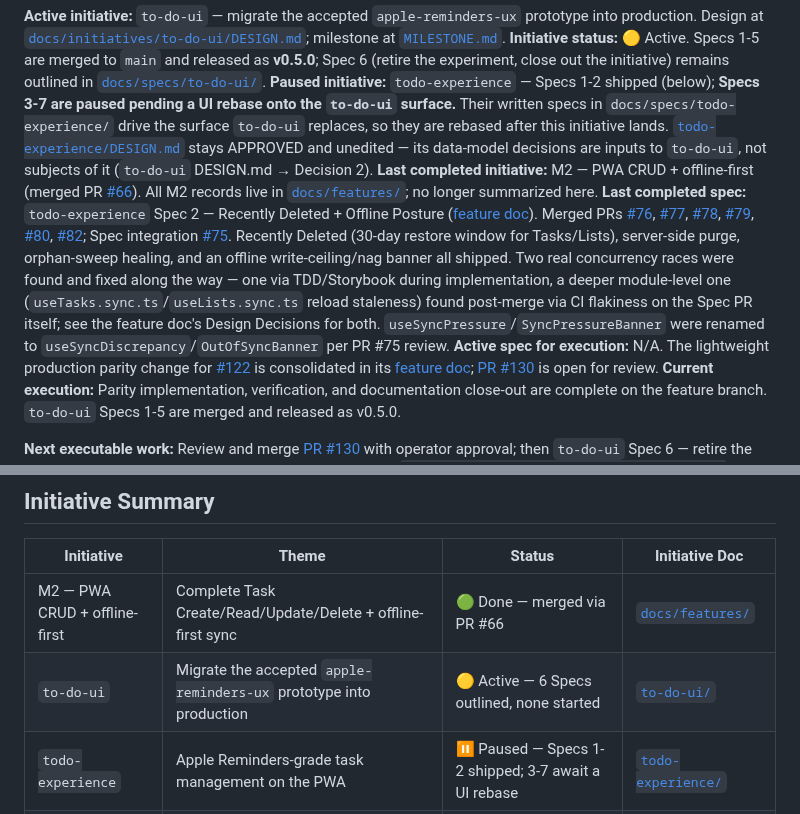
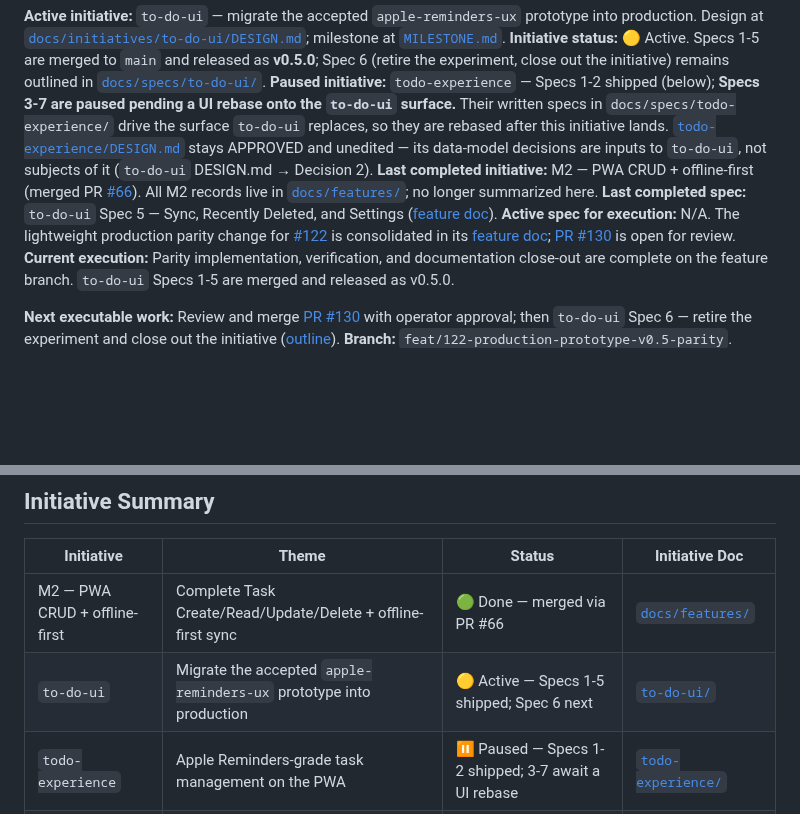
Before and after one commit to jonpham/PSYKL-System, a Markdown page: docs/PROJECT_STATUS.md, 2 parts joined by grey strips. Rendered like a GitHub page; blank space fills up the shorter version.

Commit message:
docs: hand off production parity to next spec
Refresh the last completed Spec and initiative progress in project status.

```diff
--- a/docs/PROJECT_STATUS.md
+++ b/docs/PROJECT_STATUS.md
@@ -6,7 +6,7 @@
 **Initiative status:** 🟡 Active. Specs 1-5 are merged to `main` and released as **v0.5.0**; Spec 6 (retire the experiment, close out the initiative) remains outlined in [`docs/specs/to-do-ui/`](specs/to-do-ui/).
 **Paused initiative:** `todo-experience` — Specs 1-2 shipped (below); **Specs 3-7 are paused pending a UI rebase onto the `to-do-ui` surface.** Their written specs in `docs/specs/todo-experience/` drive the surface `to-do-ui` replaces, so they are rebased after this initiative lands. [`todo-experience/DESIGN.md`](initiatives/todo-experience/DESIGN.md) stays APPROVED and unedited — its data-model decisions are inputs to `to-do-ui`, not subjects of it (`to-do-ui` DESIGN.md → Decision 2).
 **Last completed initiative:** M2 — PWA CRUD + offline-first (merged PR [#66](https://github.com/jonpham/PSYKL-System/pull/66)). All M2 records live in [`docs/features/`](features/); no longer summarized here.
-**Last completed spec:** `todo-experience` Spec 2 — Recently Deleted + Offline Posture ([feature doc](features/%5B20260818%5DP2_todo-experience-recently-deleted-and-offline-posture.md)). Merged PRs [#76](https://github.com/jonpham/PSYKL-System/pull/76), [#77](https://github.com/jonpham/PSYKL-System/pull/77), [#78](https://github.com/jonpham/PSYKL-System/pull/78), [#79](https://github.com/jonpham/PSYKL-System/pull/79), [#80](https://github.com/jonpham/PSYKL-System/pull/80), [#82](https://github.com/jonpham/PSYKL-System/pull/82); Spec integration [#75](https://github.com/jonpham/PSYKL-System/pull/75). Recently Deleted (30-day restore window for Tasks/Lists), server-side purge, orphan-sweep healing, and an offline write-ceiling/nag banner all shipped. Two real concurrency races were found and fixed along the way — one via TDD/Storybook during implementation, a deeper module-level one (`useTasks.sync.ts`/`useLists.sync.ts` reload staleness) found post-merge via CI flakiness on the Spec PR itself; see the feature doc's Design Decisions for both. `useSyncPressure`/`SyncPressureBanner` were renamed to `useSyncDiscrepancy`/`OutOfSyncBanner` per PR #75 review.
+**Last completed spec:** `to-do-ui` Spec 5 — Sync, Recently Deleted, and Settings ([feature doc](features/%5B20260922%5DP5_to-do-ui-sync-recently-deleted-and-settings.md)).
 **Active spec for execution:** N/A. The lightweight production parity change for [#122](https://github.com/jonpham/PSYKL-System/issues/122) is consolidated in its [feature doc](features/%5B20260922%5DGH122_to-do-ui-production-prototype-parity.md); [PR #130](https://github.com/jonpham/PSYKL-System/pull/130) is open for review.
 **Current execution:** Parity implementation, verification, and documentation close-out are complete on the feature branch. `to-do-ui` Specs 1-5 are merged and released as v0.5.0.
 
@@ -36,7 +36,7 @@ See [`docs/STACK.md`](STACK.md) for the canonical shipped stack table. Architect
 | Initiative                    | Theme                                                               | Status                                               | Initiative Doc                                         |
 | ----------------------------- | ------------------------------------------------------------------- | ---------------------------------------------------- | ------------------------------------------------------ |
 | M2 — PWA CRUD + offline-first | Complete Task Create/Read/Update/Delete + offline-first sync        | 🟢 Done — merged via PR #66                          | [`docs/features/`](features/)                          |
-| `to-do-ui`                    | Migrate the accepted `apple-reminders-ux` prototype into production | 🟡 Active — 6 Specs outlined, none started           | [`to-do-ui/`](initiatives/to-do-ui/)                   |
+| `to-do-ui`                    | Migrate the accepted `apple-reminders-ux` prototype into production | 🟡 Active — Specs 1-5 shipped; Spec 6 next           | [`to-do-ui/`](initiatives/to-do-ui/)                   |
 | `todo-experience`             | Apple Reminders-grade task management on the PWA                    | ⏸️ Paused — Specs 1-2 shipped; 3-7 await a UI rebase | [`todo-experience/`](initiatives/todo-experience/)     |
 | `psykl-loop`                  | PSYKL execution, boundary behavior, retrospectives                  | ⚪ Next — sketched                                   | [`psykl-loop/`](initiatives/psykl-loop/)               |
 | `apple-native`                | iOS, iPadOS, macOS SwiftUI clients                                  | 🔵 Deferred — unsequenced                            | [`apple-native/`](initiatives/apple-native/)           |
```
